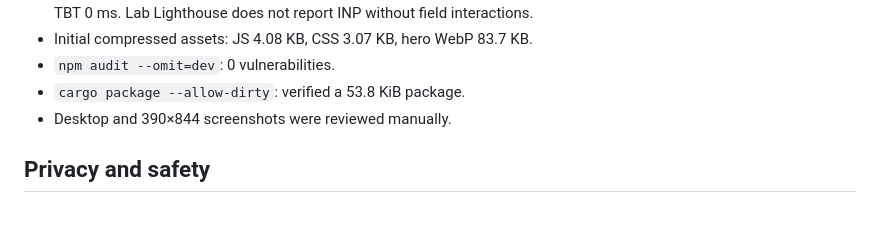
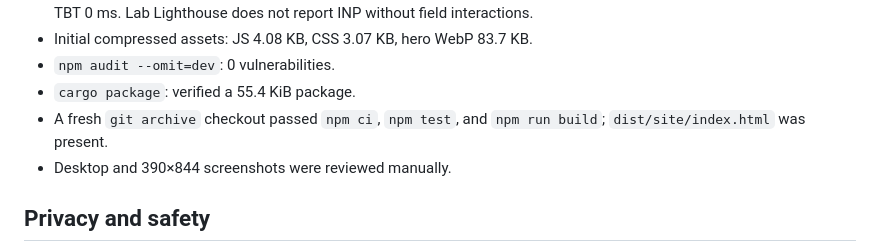
Before and after one commit to B-Divyesh/sf-storage-exit-check, a Markdown page: .factory/handoff.md, the part around the change. Rendered like a GitHub page; blank space fills up the shorter version.

Commit message:
docs: record final verification handoff

```diff
--- a/.factory/handoff.md
+++ b/.factory/handoff.md
@@ -63,7 +63,9 @@ credentials were not used.
   report INP without field interactions.
 - Initial compressed assets: JS 4.08 KB, CSS 3.07 KB, hero WebP 83.7 KB.
 - `npm audit --omit=dev`: 0 vulnerabilities.
-- `cargo package --allow-dirty`: verified a 53.8 KiB package.
+- `cargo package`: verified a 55.4 KiB package.
+- A fresh `git archive` checkout passed `npm ci`, `npm test`, and
+  `npm run build`; `dist/site/index.html` was present.
 - Desktop and 390×844 screenshots were reviewed manually.
 
 ## Privacy and safety
```
